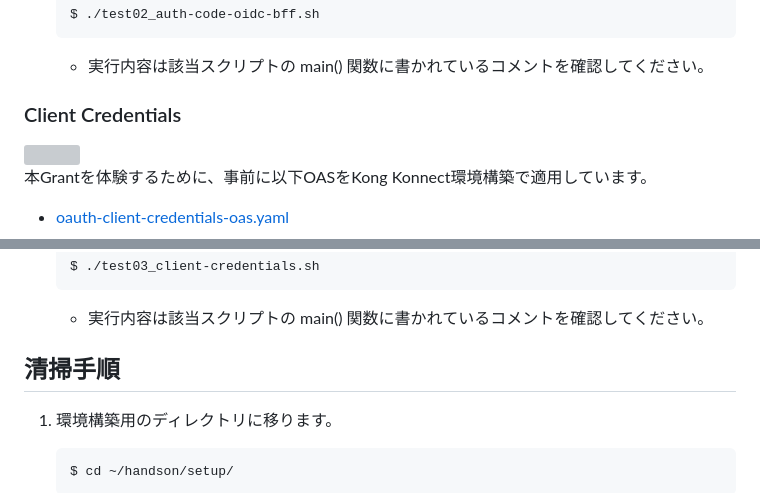
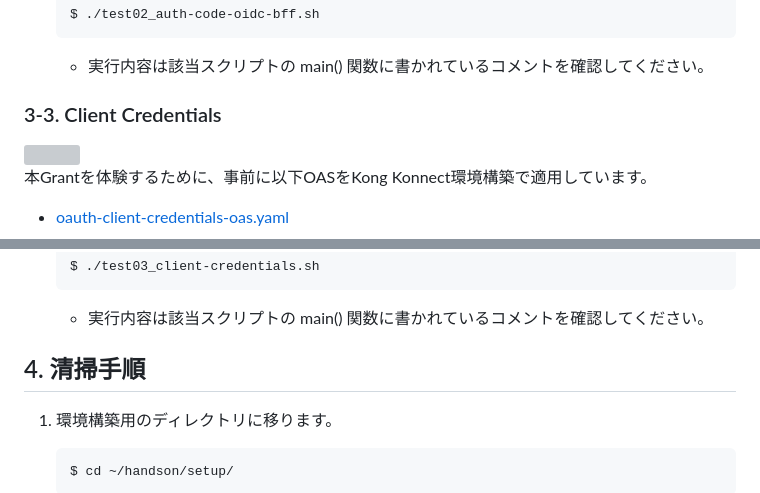
Before and after one commit to Toshiharu-Konuma-sti/my-skilling, a Markdown page: kong-konnect/aouth-autorization-grant/README.md, 2 parts joined by grey strips. Rendered like a GitHub page; grey boxes are pictures that could not be loaded.

````diff
--- a/kong-konnect/aouth-autorization-grant/README.md
+++ b/kong-konnect/aouth-autorization-grant/README.md
@@ -183,7 +201,7 @@ Kong Konnectにアクセスして事前準備をします。
   ```
   - 実行内容は該当スクリプトの main() 関数に書かれているコメントを確認してください。
 
-### Client Credentials
+### 3-3. Client Credentials
 
 <img src="./image/api-gw-auth-arch-7-client-cred.png" width="600">
 
@@ -200,7 +218,7 @@ Kong Konnectにアクセスして事前準備をします。
   ```
   - 実行内容は該当スクリプトの main() 関数に書かれているコメントを確認してください。
 
-## 清掃手順
+## 4. 清掃手順
 
 1. 環境構築用のディレクトリに移ります。
 
````
Also changed, not shown: other parts of kong-konnect/aouth-autorization-grant/README.md (+27 -9 lines).
